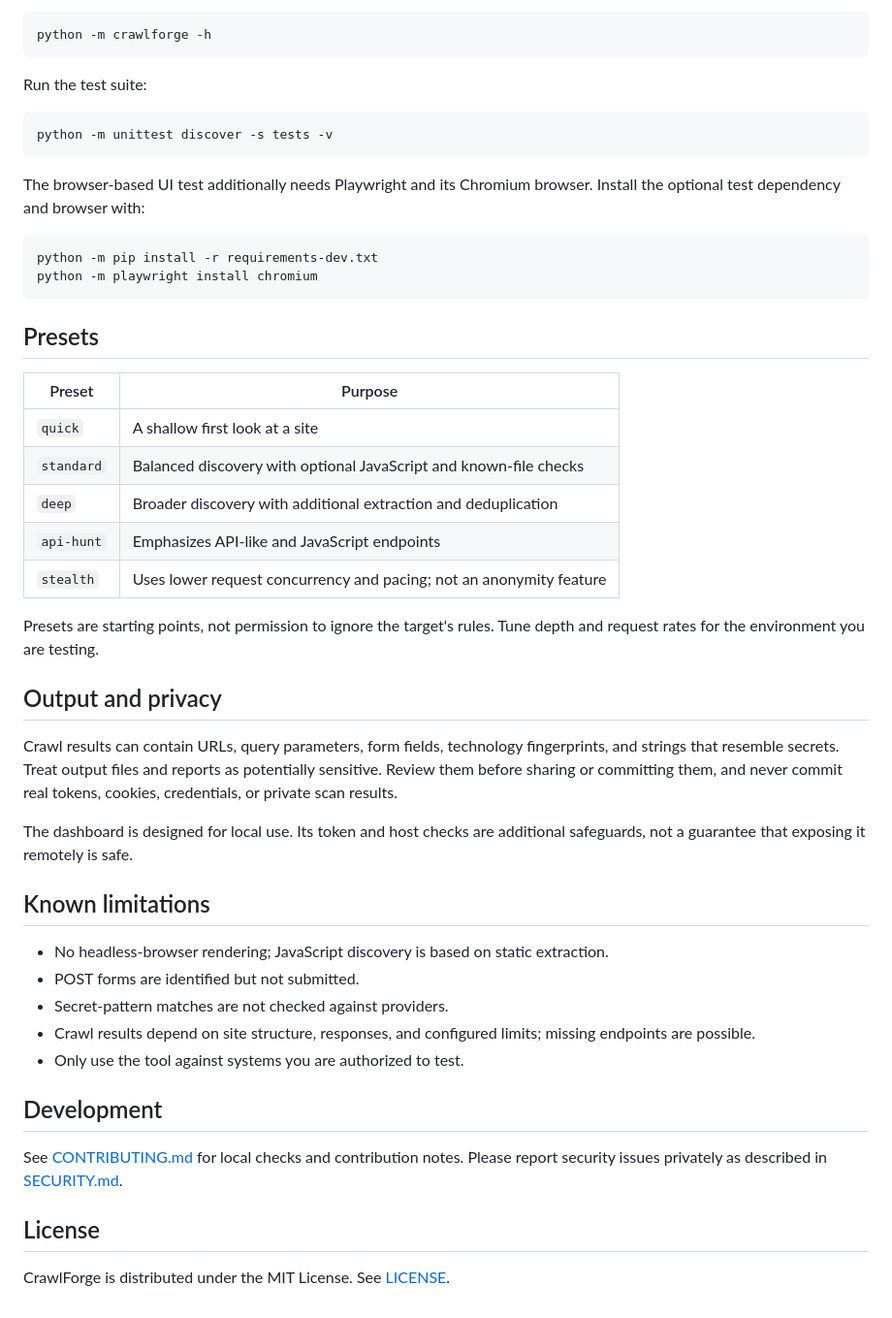
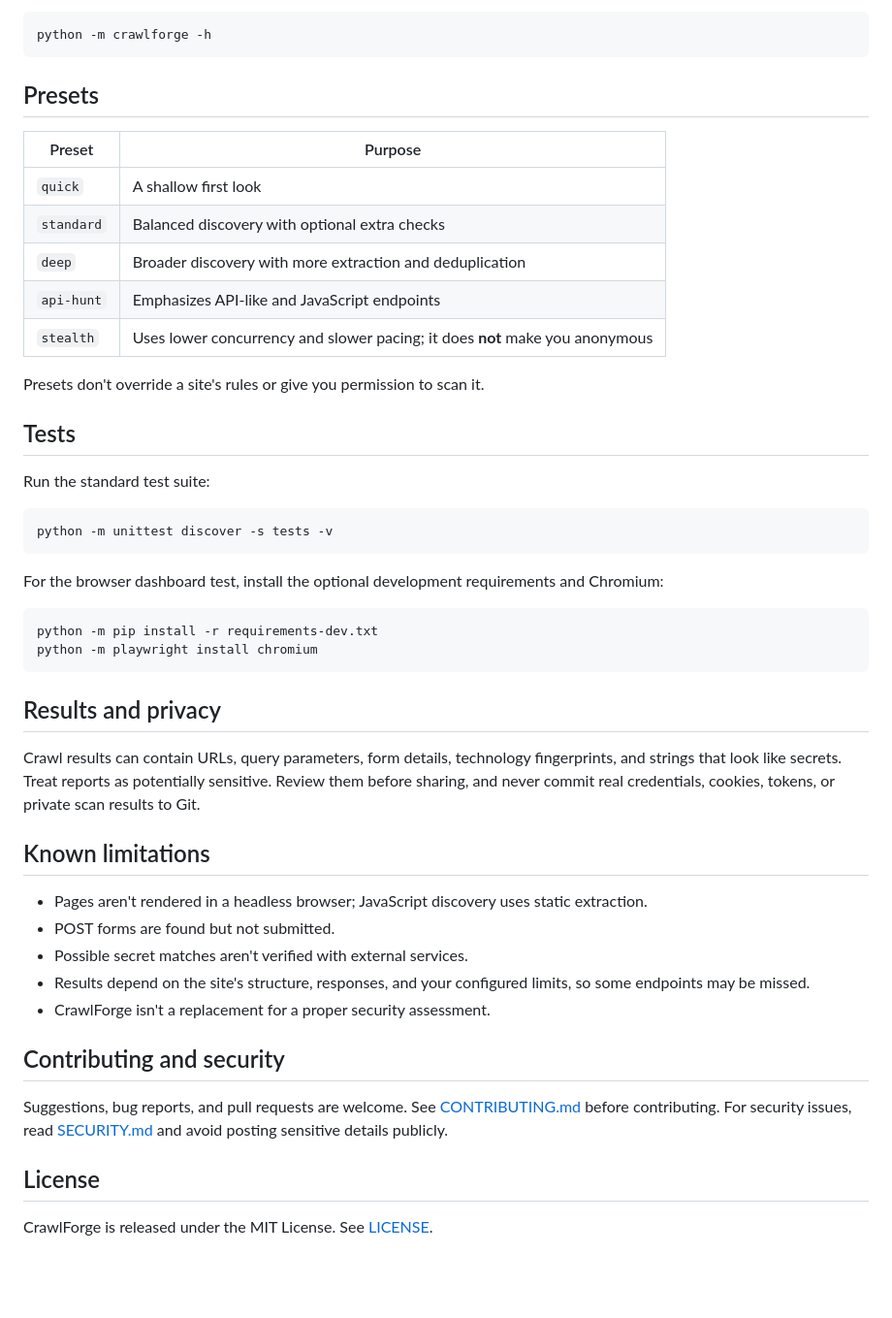
Before and after one commit to NEKOX-skid/CRAWLFORGE, a Markdown page: README.md, the part around one of its changes. Shown at 97% size. GitHub-like rendering; blank space fills up the shorter version.

````diff
--- a/README.md
+++ b/README.md
@@ -65,49 +71,49 @@ Show command-line options:
 python -m crawlforge -h
 ```
 
-Run the test suite:
+## Presets
+
+| Preset | Purpose |
+| --- | --- |
+| `quick` | A shallow first look |
+| `standard` | Balanced discovery with optional extra checks |
+| `deep` | Broader discovery with more extraction and deduplication |
+| `api-hunt` | Emphasizes API-like and JavaScript endpoints |
+| `stealth` | Uses lower concurrency and slower pacing; it does **not** make you anonymous |
+
+Presets don't override a site's rules or give you permission to scan it.
+
+## Tests
+
+Run the standard test suite:
 
 ```bash
 python -m unittest discover -s tests -v
 ```
 
-The browser-based UI test additionally needs Playwright and its Chromium browser. Install the optional test dependency and browser with:
+For the browser dashboard test, install the optional development requirements and Chromium:
 
 ```bash
 python -m pip install -r requirements-dev.txt
 python -m playwright install chromium
 ```
 
-## Presets
+## Results and privacy
 
-| Preset | Purpose |
-| --- | --- |
-| `quick` | A shallow first look at a site |
-| `standard` | Balanced discovery with optional JavaScript and known-file checks |
-| `deep` | Broader discovery with additional extraction and deduplication |
-| `api-hunt` | Emphasizes API-like and JavaScript endpoints |
-| `stealth` | Uses lower request concurrency and pacing; not an anonymity feature |
-
-Presets are starting points, not permission to ignore the target's rules. Tune depth and request rates for the environment you are testing.
-
-## Output and privacy
-
-Crawl results can contain URLs, query parameters, form fields, technology fingerprints, and strings that resemble secrets. Treat output files and reports as potentially sensitive. Review them before sharing or committing them, and never commit real tokens, cookies, credentials, or private scan results.
-
-The dashboard is designed for local use. Its token and host checks are additional safeguards, not a guarantee that exposing it remotely is safe.
+Crawl results can contain URLs, query parameters, form details, technology fingerprints, and strings that look like secrets. Treat reports as potentially sensitive. Review them before sharing, and never commit real credentials, cookies, tokens, or private scan results to Git.
 
 ## Known limitations
 
-- No headless-browser rendering; JavaScript discovery is based on static extraction.
-- POST forms are identified but not submitted.
-- Secret-pattern matches are not checked against providers.
-- Crawl results depend on site structure, responses, and configured limits; missing endpoints are possible.
-- Only use the tool against systems you are authorized to test.
+- Pages aren't rendered in a headless browser; JavaScript discovery uses static extraction.
+- POST forms are found but not submitted.
+- Possible secret matches aren't verified with external services.
+- Results depend on the site's structure, responses, and your configured limits, so some endpoints may be missed.
+- CrawlForge isn't a replacement for a proper security assessment.
 
-## Development
+## Contributing and security
 
-See [CONTRIBUTING.md](CONTRIBUTING.md) for local checks and contribution notes. Please report security issues privately as described in [SECURITY.md](SECURITY.md).
+Suggestions, bug reports, and pull requests are welcome. See [CONTRIBUTING.md](CONTRIBUTING.md) before contributing. For security issues, read [SECURITY.md](SECURITY.md) and avoid posting sensitive details publicly.
 
 ## License
 
-CrawlForge is distributed under the MIT License. See [LICENSE](LICENSE).
+CrawlForge is released under the MIT License. See [LICENSE](LICENSE).
````
Also changed, not shown: other parts of README.md (+28 -22 lines).
